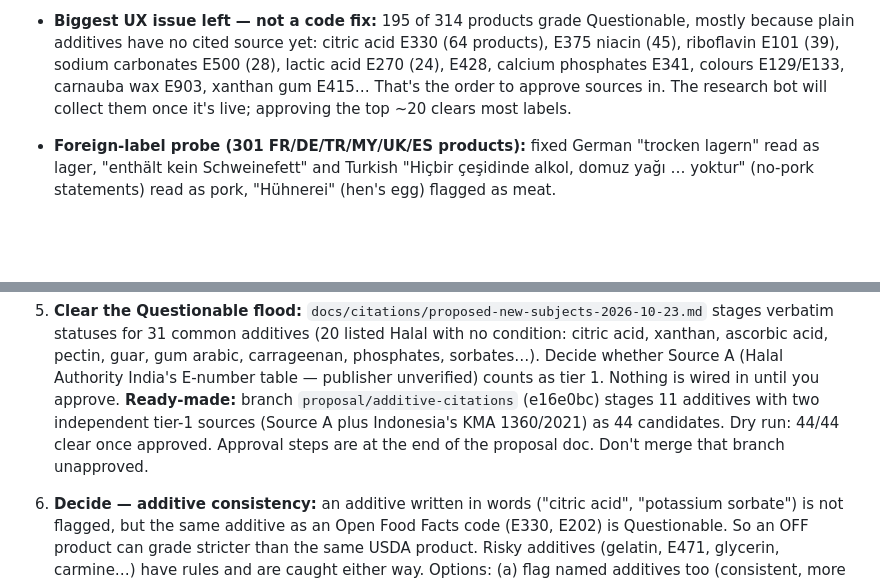
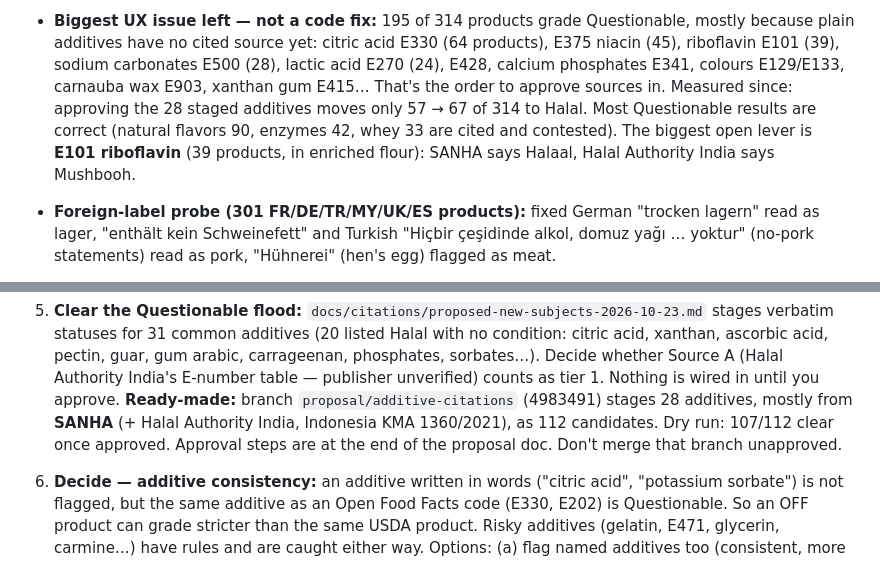
Before and after one commit to omar-colab/haliable, a Markdown page: HANDOFF.md, 2 parts joined by grey strips. Rendered like a GitHub page; blank space fills up the shorter version.

Commit message:
HANDOFF: corrected impact of the additive proposal; E101 is the lever

```diff
--- a/HANDOFF.md
+++ b/HANDOFF.md
@@ -32,7 +32,9 @@ Plan: `docs/phases/TESTFLIGHT.md` · Rules for AI: `CLAUDE.md`
   plain additives have no cited source yet: citric acid E330 (64 products), E375 niacin (45),
   riboflavin E101 (39), sodium carbonates E500 (28), lactic acid E270 (24), E428, calcium phosphates
   E341, colours E129/E133, carnauba wax E903, xanthan gum E415… That's the order to approve sources
-  in. The research bot will collect them once it's live; approving the top ~20 clears most labels.
+  in. Measured since: approving the 28 staged additives moves only 57 → 67 of 314 to Halal. Most Questionable
+  results are correct (natural flavors 90, enzymes 42, whey 33 are cited and contested). The biggest open lever is
+  **E101 riboflavin** (39 products, in enriched flour): SANHA says Halaal, Halal Authority India says Mushbooh.
 - **Foreign-label probe (301 FR/DE/TR/MY/UK/ES products):** fixed German "trocken lagern" read as
   lager, "enthält kein Schweinefett" and Turkish "Hiçbir çeşidinde alkol, domuz yağı … yoktur"
   (no-pork statements) read as pork, "Hühnerei" (hen's egg) flagged as meat.
@@ -64,8 +66,8 @@ Plan: `docs/phases/TESTFLIGHT.md` · Rules for AI: `CLAUDE.md`
    statuses for 31 common additives (20 listed Halal with no condition: citric acid, xanthan, ascorbic acid,
    pectin, guar, gum arabic, carrageenan, phosphates, sorbates…). Decide whether Source A (Halal Authority
    India's E-number table — publisher unverified) counts as tier 1. Nothing is wired in until you approve.
-   **Ready-made:** branch `proposal/additive-citations` (e16e0bc) stages 11 additives with two independent tier-1
-   sources (Source A plus Indonesia's KMA 1360/2021) as 44 candidates. Dry run: 44/44 clear once approved.
+   **Ready-made:** branch `proposal/additive-citations` (4983491) stages 28 additives, mostly from **SANHA**
+   (+ Halal Authority India, Indonesia KMA 1360/2021), as 112 candidates. Dry run: 107/112 clear once approved.
    Approval steps are at the end of the proposal doc. Don't merge that branch unapproved.
 
 6. **Decide — additive consistency:** an additive written in words ("citric acid", "potassium sorbate") is not
```
